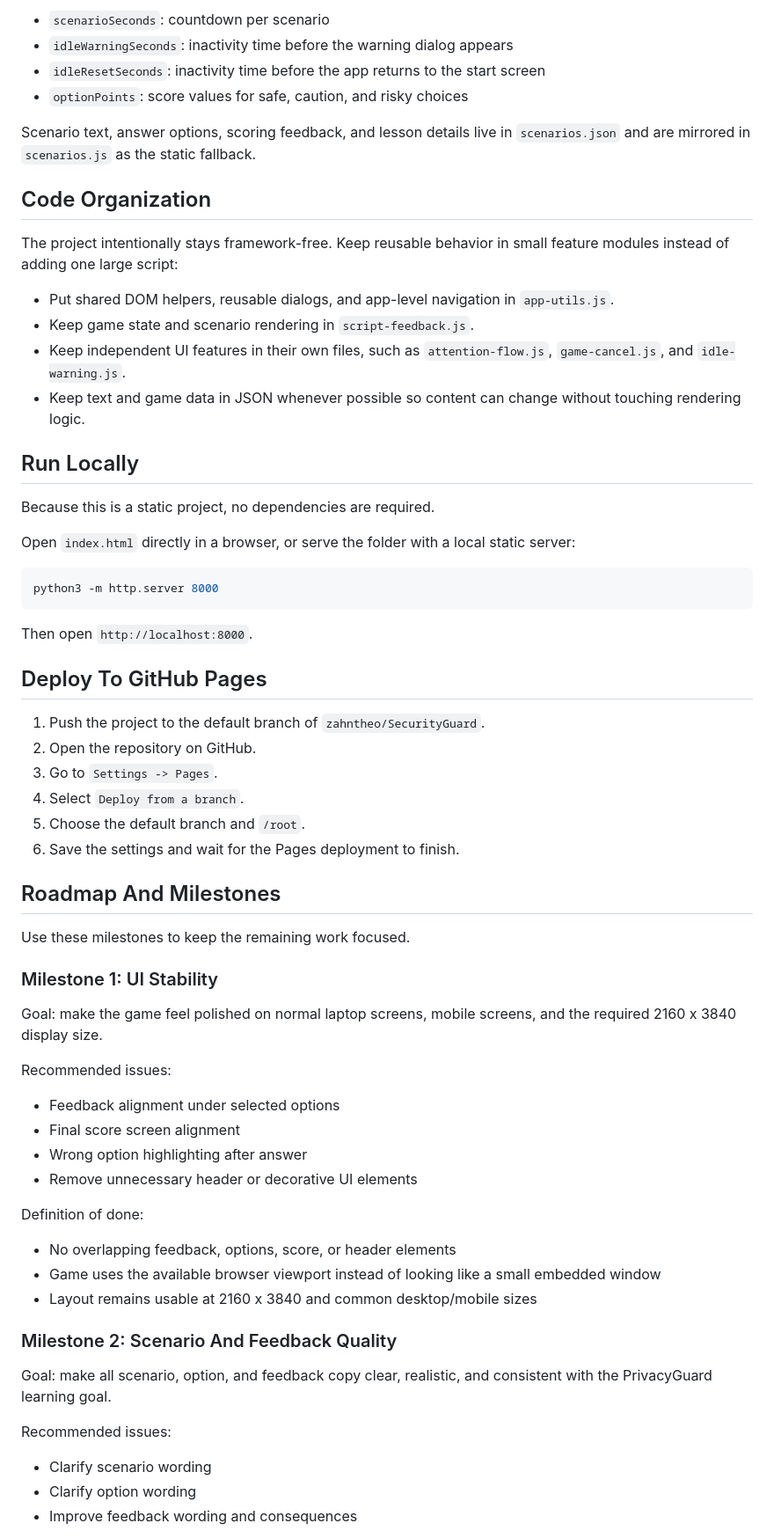
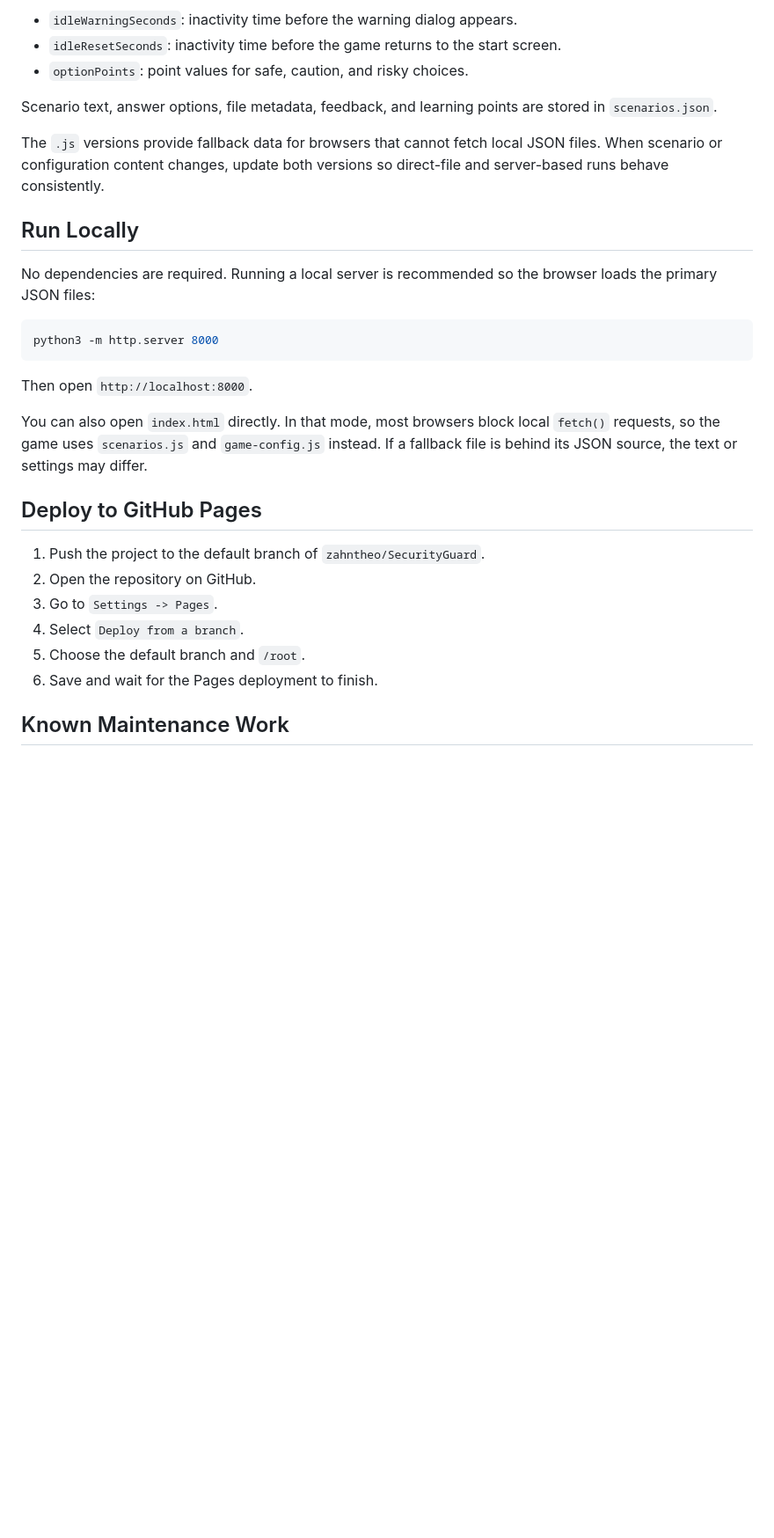
Before and after one commit to zahntheo/SecurityGuard, a Markdown page: README.md, the part around one of its changes. Shown at 88% size. Rendered like a GitHub page; blank space fills up the shorter version.

````diff
--- a/README.md
+++ b/README.md
@@ -65,25 +115,15 @@ Timing and scoring live in `game-config.json` and are mirrored in `game-config.j
 
-- `scenarioSeconds`: countdown per scenario
-- `idleWarningSeconds`: inactivity time before the warning dialog appears
-- `idleResetSeconds`: inactivity time before the app returns to the start screen
-- `optionPoints`: score values for safe, caution, and risky choices
+- `idleWarningSeconds`: inactivity time before the warning dialog appears.
+- `idleResetSeconds`: inactivity time before the game returns to the start screen.
+- `optionPoints`: point values for safe, caution, and risky choices.
 
-Scenario text, answer options, scoring feedback, and lesson details live in `scenarios.json` and are mirrored in `scenarios.js` as the static fallback.
+Scenario text, answer options, file metadata, feedback, and learning points are stored in `scenarios.json`.
 
-## Code Organization
-
-The project intentionally stays framework-free. Keep reusable behavior in small feature modules instead of adding one large script:
-
-- Put shared DOM helpers, reusable dialogs, and app-level navigation in `app-utils.js`.
-- Keep game state and scenario rendering in `script-feedback.js`.
-- Keep independent UI features in their own files, such as `attention-flow.js`, `game-cancel.js`, and `idle-warning.js`.
-- Keep text and game data in JSON whenever possible so content can change without touching rendering logic.
+The `.js` versions provide fallback data for browsers that cannot fetch local JSON files. When scenario or configuration content changes, update both versions so direct-file and server-based runs behave consistently.
 
 ## Run Locally
 
-Because this is a static project, no dependencies are required.
-
-Open `index.html` directly in a browser, or serve the folder with a local static server:
+No dependencies are required. Running a local server is recommended so the browser loads the primary JSON files:
 
 ```bash
 python3 -m http.server 8000
@@ -91,43 +131,16 @@ python3 -m http.server 8000
 
 Then open `http://localhost:8000`.
 
-## Deploy To GitHub Pages
+You can also open `index.html` directly. In that mode, most browsers block local `fetch()` requests, so the game uses `scenarios.js` and `game-config.js` instead. If a fallback file is behind its JSON source, the text or settings may differ.
+
+## Deploy to GitHub Pages
 
 1. Push the project to the default branch of `zahntheo/SecurityGuard`.
 2. Open the repository on GitHub.
 3. Go to `Settings -> Pages`.
 4. Select `Deploy from a branch`.
 5. Choose the default branch and `/root`.
-6. Save the settings and wait for the Pages deployment to finish.
+6. Save and wait for the Pages deployment to finish.
 
-## Roadmap And Milestones
+## Known Maintenance Work
 
-Use these milestones to keep the remaining work focused.
-
-### Milestone 1: UI Stability
-
-Goal: make the game feel polished on normal laptop screens, mobile screens, and the required 2160 x 3840 display size.
-
-Recommended issues:
-
-- Feedback alignment under selected options
-- Final score screen alignment
-- Wrong option highlighting after answer
-- Remove unnecessary header or decorative UI elements
-
-Definition of done:
-
-- No overlapping feedback, options, score, or header elements
-- Game uses the available browser viewport instead of looking like a small embedded window
-- Layout remains usable at 2160 x 3840 and common desktop/mobile sizes
-
-### Milestone 2: Scenario And Feedback Quality
-
-Goal: make all scenario, option, and feedback copy clear, realistic, and consistent with the PrivacyGuard learning goal.
-
-Recommended issues:
-
-- Clarify scenario wording
-- Clarify option wording
-- Improve feedback wording and consequences
-
````
Also changed, not shown: other parts of README.md (+96 -81 lines).
